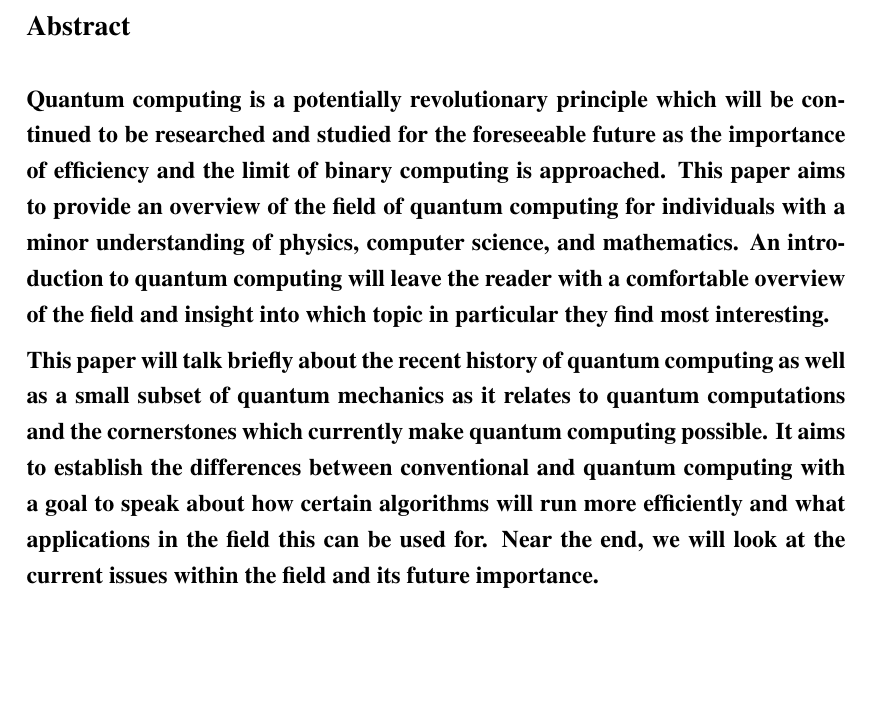
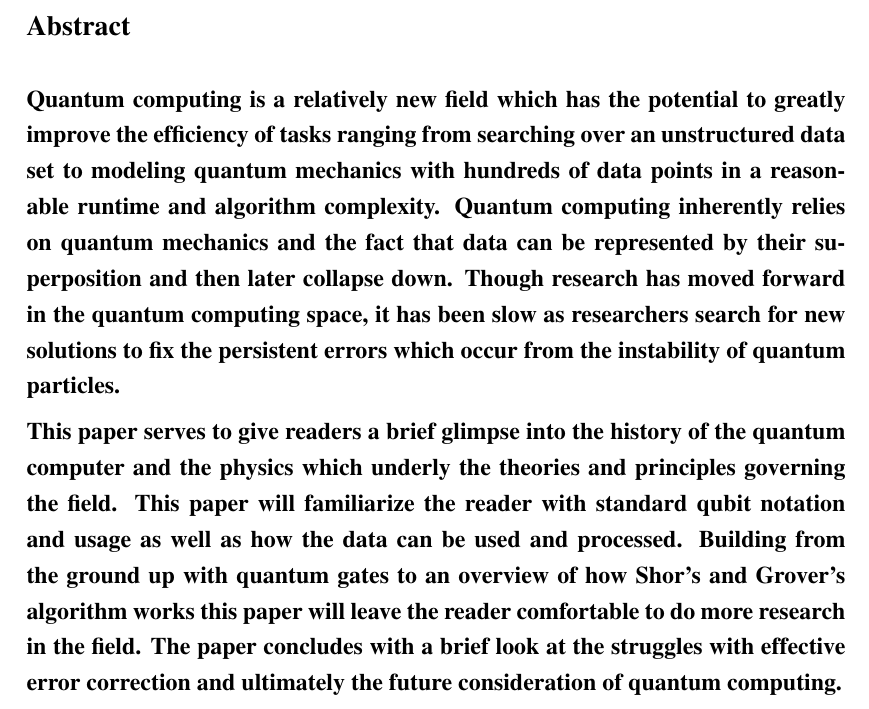
Before and after one commit to Rolstenhouse/quantum-computing-paper, a LaTeX document (scifile.tex): part of page 2 of 21, cut so that both start at the same text, the shorter picture padded with empty space. Compiled offline with pdfLaTeX.

Commit message:
Fized abstract

```diff
--- a/scifile.tex
+++ b/scifile.tex
@@ -73,8 +73,8 @@
 
 \begin{sciabstract}
 \section*{Abstract}
-Quantum computing is a potentially revolutionary principle which will be continued to be researched and studied for the foreseeable future as the importance of efficiency and the limit of binary computing is approached. This paper aims to provide an overview of the field of quantum computing for individuals with a minor understanding of physics, computer science, and mathematics. An introduction to quantum computing will leave the reader with a comfortable overview of the field and insight into which topic in particular they find most interesting.\par
-This paper will talk briefly about the recent history of quantum computing as well as a small subset of quantum mechanics as it relates to quantum computations and the cornerstones which currently make quantum computing possible. It aims to establish the differences between conventional and quantum computing with a goal to speak about how certain algorithms will run more efficiently and what applications in the field this can be used for. Near the end, we will look at the current issues within the field and its future importance.
+Quantum computing is a relatively new field which has the potential to greatly improve the efficiency of tasks ranging from searching over an unstructured data set to modeling quantum mechanics with hundreds of data points in a reasonable runtime and algorithm complexity. Quantum computing inherently relies on quantum mechanics and the fact that data can be represented by their superposition and then later collapse down. Though research has moved forward in the quantum computing space, it has been slow as researchers search for new solutions to fix the persistent errors which occur from the instability of quantum particles.\par
+This paper serves to give readers a brief glimpse into the history of the quantum computer and the physics which underly the theories and principles governing the field. This paper will familiarize the reader with standard qubit notation and usage as well as how the data can be used and processed. Building from the ground up with quantum gates to an overview of how Shor's and Grover's algorithm works this paper will leave the reader comfortable to do more research in the field. The paper concludes with a brief look at the struggles with effective error correction and ultimately the future consideration of quantum computing.
 
 \end{sciabstract}
 
```
Also changed, not shown: scifile.pdf, 1 other file.
